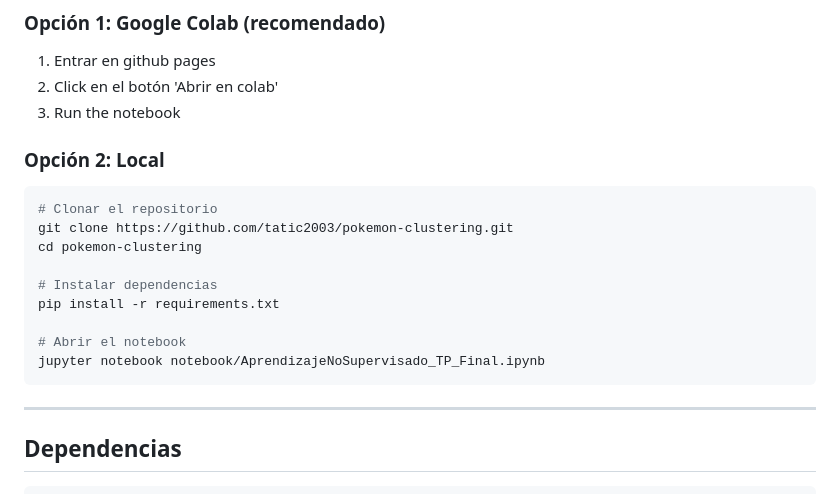
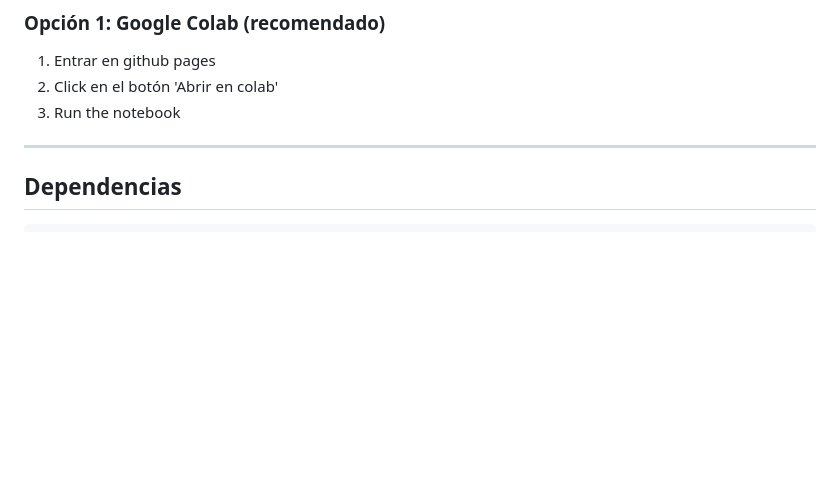
Before and after one commit to tatic2003/pokemon-clustering, a Markdown page: README.md, the part around the change. GitHub-like rendering; blank space fills up the shorter version.

Commit message:
Remove local setup option from README
Removed local setup instructions for the project.

````diff
--- a/README.md
+++ b/README.md
@@ -182,19 +182,7 @@ Clustering jerárquico bottom-up que minimiza la varianza intra-cluster en cada
 2. Click en el botón 'Abrir en colab'
 3. Run the notebook
 
-### Opción 2: Local
 
-```bash
-# Clonar el repositorio
-git clone https://github.com/tatic2003/pokemon-clustering.git
-cd pokemon-clustering
-
-# Instalar dependencias
-pip install -r requirements.txt
-
-# Abrir el notebook
-jupyter notebook notebook/AprendizajeNoSupervisado_TP_Final.ipynb
-```
 
 ---
 
````
